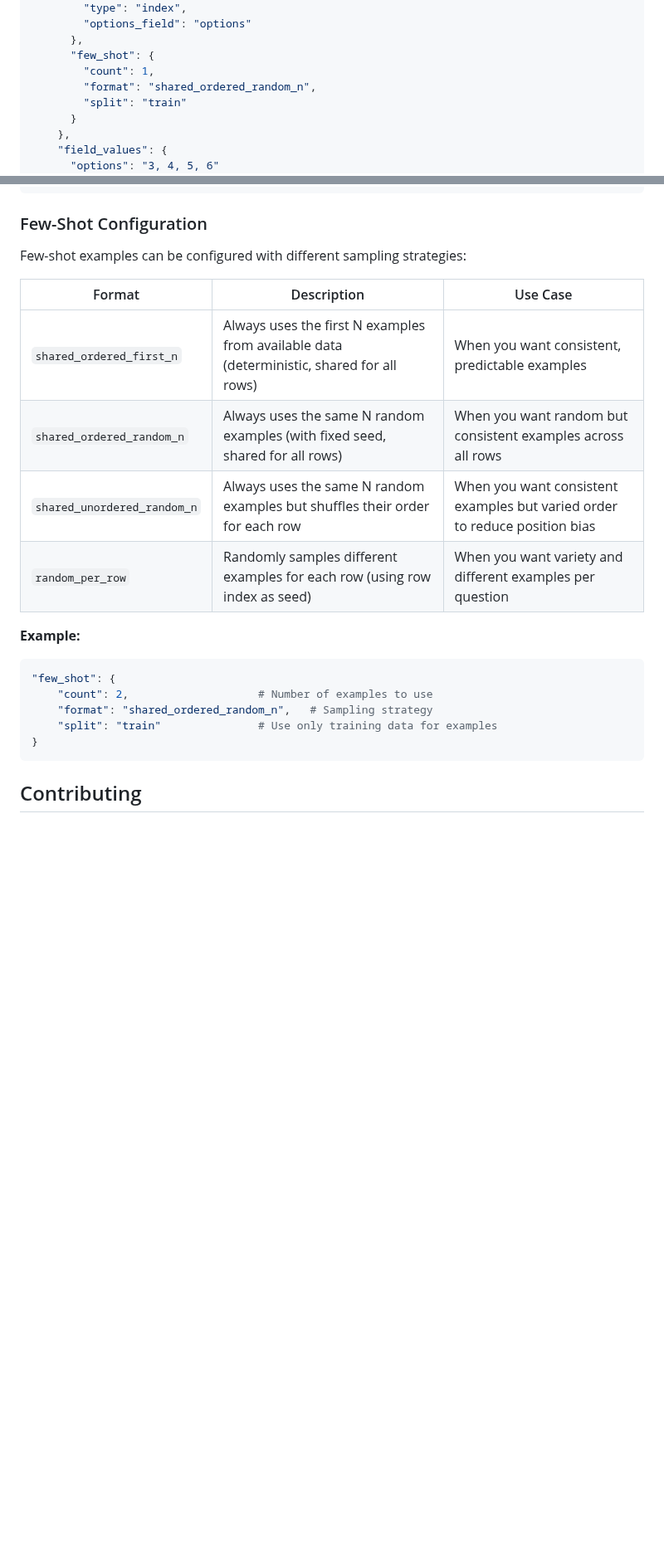
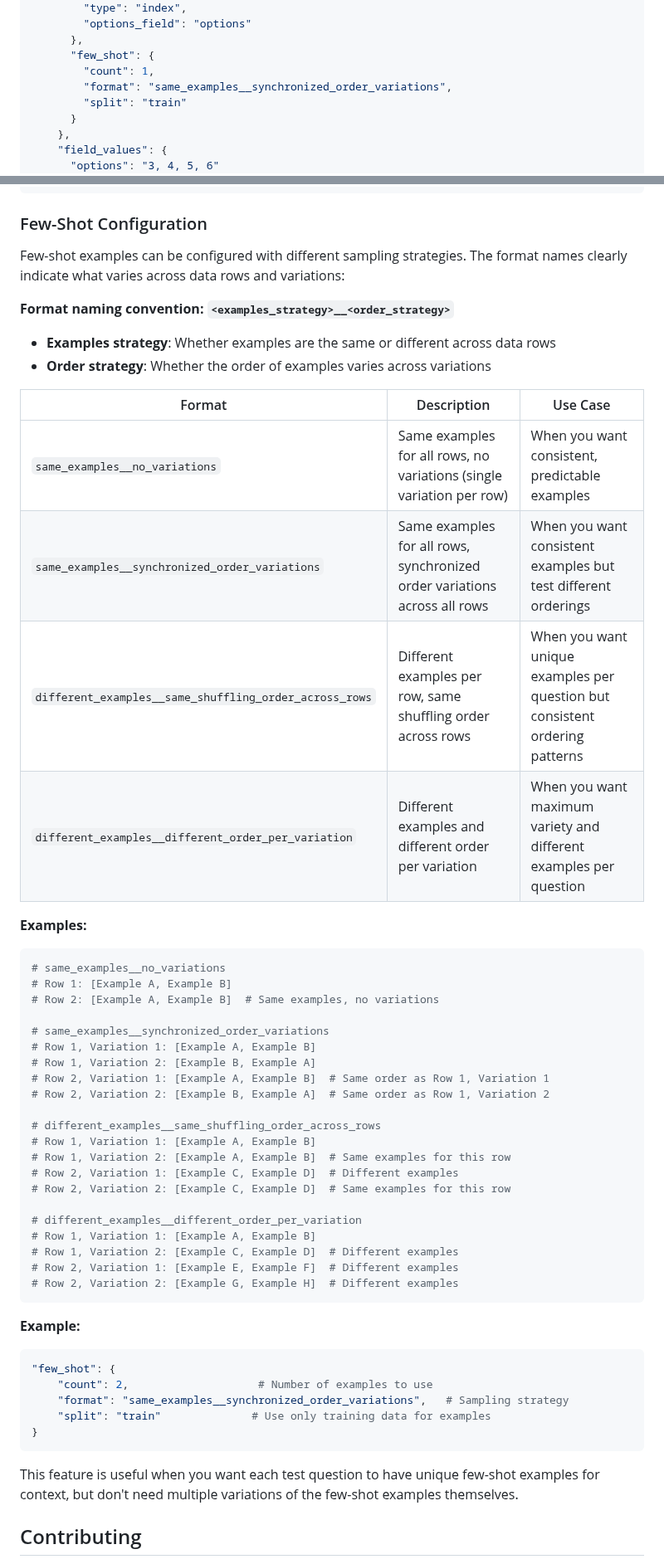
Before and after one commit to eliyahabba/PromptSuite, a Markdown page: README.md, 2 parts joined by grey strips. Shown at 83% size. Drawn GitHub-style; blank space fills up the shorter version.

````diff
--- a/README.md
+++ b/README.md
@@ -327,7 +225,7 @@ A typical output from `ps.generate()` or the exported JSON file looks like this
       },
       "few_shot": {
         "count": 1,
-        "format": "shared_ordered_random_n",
+        "format": "same_examples__synchronized_order_variations",
         "split": "train"
       }
     },
@@ -437,23 +392,56 @@ This optimization is especially important for LLM-based augmenters like `paraphr
 
 ### Few-Shot Configuration
 
-Few-shot examples can be configured with different sampling strategies:
+Few-shot examples can be configured with different sampling strategies. The format names clearly indicate what varies across data rows and variations:
+
+**Format naming convention: `<examples_strategy>__<order_strategy>`**
+
+- **Examples strategy**: Whether examples are the same or different across data rows
+- **Order strategy**: Whether the order of examples varies across variations
 
 | Format | Description | Use Case |
 |--------|-------------|----------|
-| `shared_ordered_first_n` | Always uses the first N examples from available data (deterministic, shared for all rows) | When you want consistent, predictable examples |
-| `shared_ordered_random_n` | Always uses the same N random examples (with fixed seed, shared for all rows) | When you want random but consistent examples across all rows |
-| `shared_unordered_random_n` | Always uses the same N random examples but shuffles their order for each row | When you want consistent examples but varied order to reduce position bias |
-| `random_per_row` | Randomly samples different examples for each row (using row index as seed) | When you want variety and different examples per question |
+| `same_examples__no_variations` | Same examples for all rows, no variations (single variation per row) | When you want consistent, predictable examples |
+| `same_examples__synchronized_order_variations` | Same examples for all rows, synchronized order variations across all rows | When you want consistent examples but test different orderings |
+| `different_examples__same_shuffling_order_across_rows` | Different examples per row, same shuffling order across rows | When you want unique examples per question but consistent ordering patterns |
+| `different_examples__different_order_per_variation` | Different examples and different order per variation | When you want maximum variety and different examples per question |
+
+**Examples:**
+
+```python
+# same_examples__no_variations
+# Row 1: [Example A, Example B]
+# Row 2: [Example A, Example B]  # Same examples, no variations
+
+# same_examples__synchronized_order_variations
+# Row 1, Variation 1: [Example A, Example B]
+# Row 1, Variation 2: [Example B, Example A]
+# Row 2, Variation 1: [Example A, Example B]  # Same order as Row 1, Variation 1
+# Row 2, Variation 2: [Example B, Example A]  # Same order as Row 1, Variation 2
+
+# different_examples__same_shuffling_order_across_rows
+# Row 1, Variation 1: [Example A, Example B]
+# Row 1, Variation 2: [Example A, Example B]  # Same examples for this row
+# Row 2, Variation 1: [Example C, Example D]  # Different examples
+# Row 2, Variation 2: [Example C, Example D]  # Same examples for this row
+
+# different_examples__different_order_per_variation
+# Row 1, Variation 1: [Example A, Example B]
+# Row 1, Variation 2: [Example C, Example D]  # Different examples
+# Row 2, Variation 1: [Example E, Example F]  # Different examples
+# Row 2, Variation 2: [Example G, Example H]  # Different examples
+```
 
 **Example:**
 ```python
 "few_shot": {
     "count": 2,                    # Number of examples to use
-    "format": "shared_ordered_random_n",   # Sampling strategy
-    "split": "train"               # Use only training data for examples
+    "format": "same_examples__synchronized_order_variations",   # Sampling strategy
+    "split": "train"              # Use only training data for examples
 }
 ```
+
+This feature is useful when you want each test question to have unique few-shot examples for context, but don't need multiple variations of the few-shot examples themselves.
 
 ## Contributing
 
````
Also changed, not shown: other parts of README.md (+65 -110 lines).
